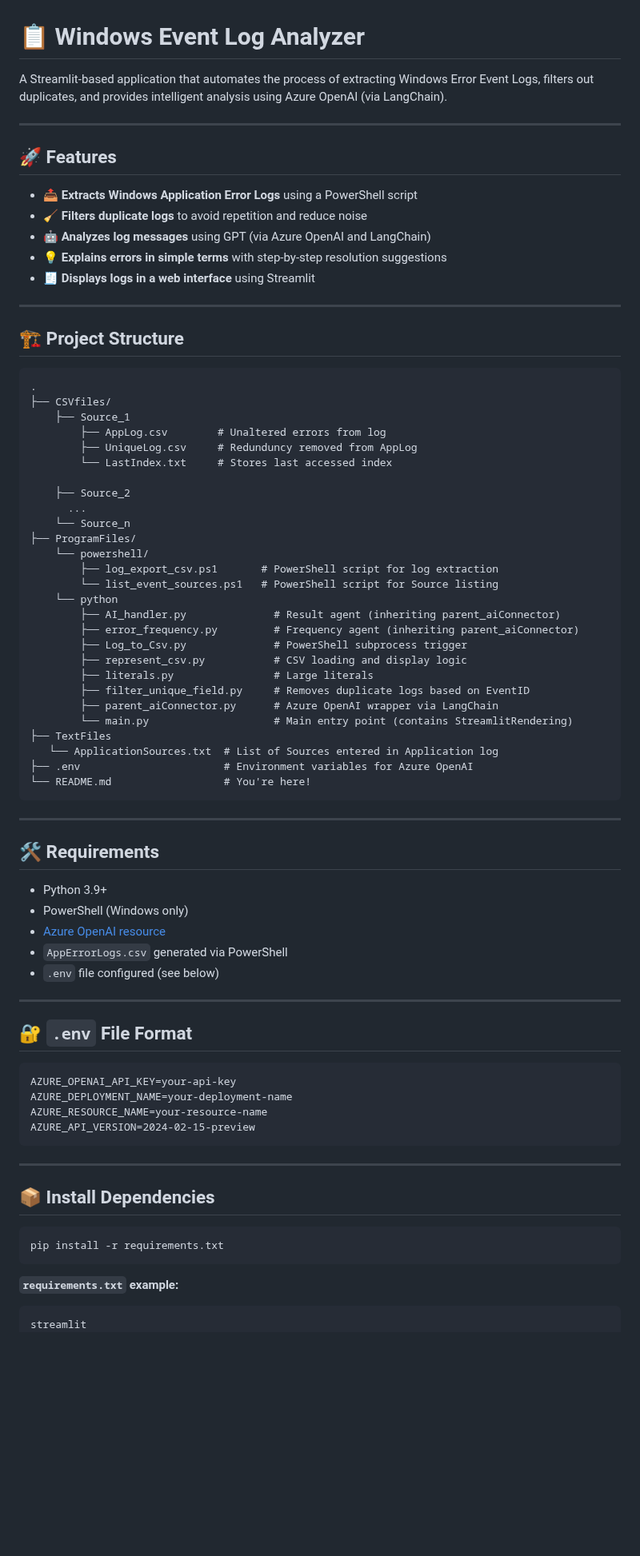
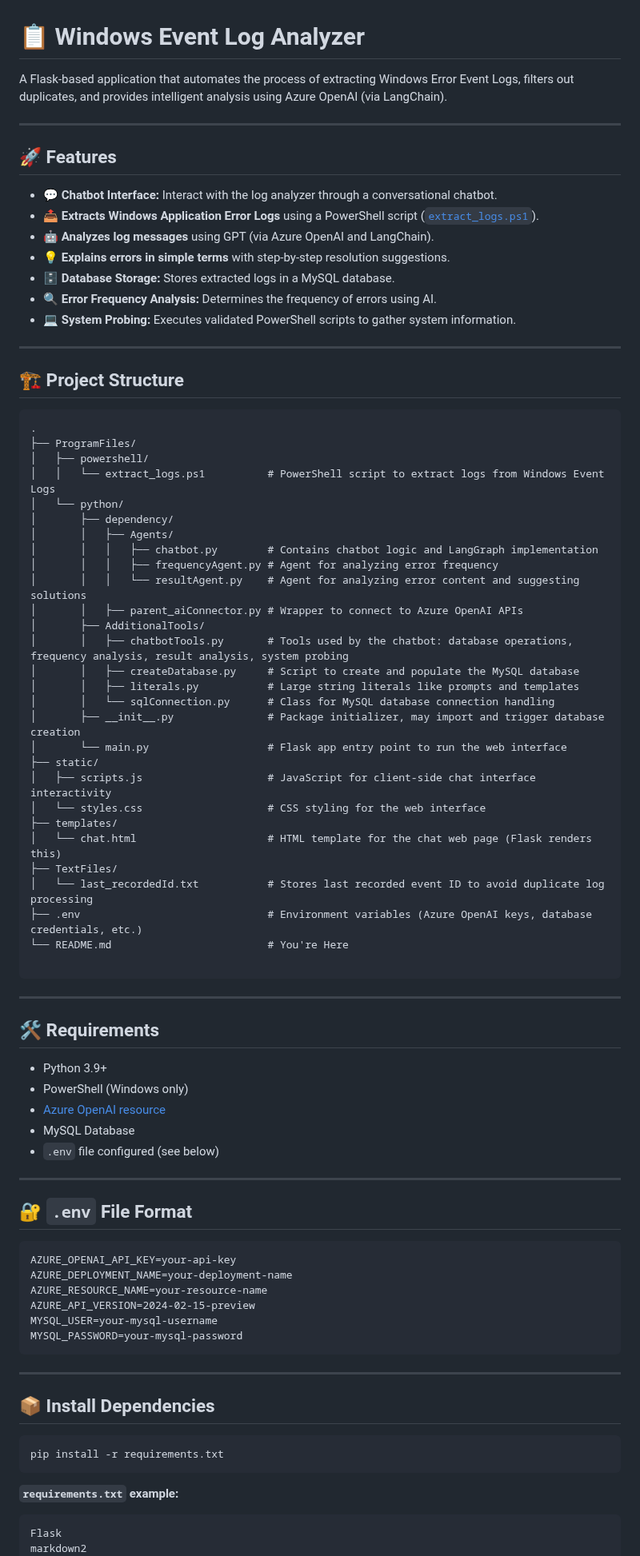
Before and after one commit to NullBlood04/Log-File-Analyser, a Markdown page: README.md, the part around one of its changes. Shown at 80% size. Rendered like a GitHub page; blank space fills up the shorter version.

Commit message:
update: README.md for this branch

````diff
--- a/README.md
+++ b/README.md
@@ -1,16 +1,18 @@
 # 📋 Windows Event Log Analyzer
 
-A Streamlit-based application that automates the process of extracting Windows Error Event Logs, filters out duplicates, and provides intelligent analysis using Azure OpenAI (via LangChain).
+A Flask-based application that automates the process of extracting Windows Error Event Logs, filters out duplicates, and provides intelligent analysis using Azure OpenAI (via LangChain).
 
 ---
 
 ## 🚀 Features
 
-- 📤 **Extracts Windows Application Error Logs** using a PowerShell script
-- 🧹 **Filters duplicate logs** to avoid repetition and reduce noise
-- 🤖 **Analyzes log messages** using GPT (via Azure OpenAI and LangChain)
-- 💡 **Explains errors in simple terms** with step-by-step resolution suggestions
-- 🧾 **Displays logs in a web interface** using Streamlit
+-   💬 **Chatbot Interface:** Interact with the log analyzer through a conversational chatbot.
+-   📤 **Extracts Windows Application Error Logs** using a PowerShell script ([`extract_logs.ps1`](ProgramFiles/powershell/extract_logs.ps1)).
+-   🤖 **Analyzes log messages** using GPT (via Azure OpenAI and LangChain).
+-   💡 **Explains errors in simple terms** with step-by-step resolution suggestions.
+-   🗄️ **Database Storage:** Stores extracted logs in a MySQL database.
+-   🔍 **Error Frequency Analysis:** Determines the frequency of errors using AI.
+-   💻 **System Probing:** Executes validated PowerShell scripts to gather system information.
 
 ---
 
@@ -18,53 +20,55 @@ A Streamlit-based application that automates the process of extracting Windows E
 
 ```
 .
-├── CSVfiles/
-    ├── Source_1
-        ├── AppLog.csv        # Unaltered errors from log
-        ├── UniqueLog.csv     # Redunduncy removed from AppLog
-        └── LastIndex.txt     # Stores last accessed index
+├── ProgramFiles/
+│   ├── powershell/
+│   │   └── extract_logs.ps1          # PowerShell script to extract logs from Windows Event Logs
+│   └── python/
+│       ├── dependency/
+│       │   ├── Agents/
+│       │   │   ├── chatbot.py        # Contains chatbot logic and LangGraph implementation
+│       │   │   ├── frequencyAgent.py # Agent for analyzing error frequency
+│       │   │   └── resultAgent.py    # Agent for analyzing error content and suggesting solutions
+│       │   ├── parent_aiConnector.py # Wrapper to connect to Azure OpenAI APIs
+│       ├── AdditionalTools/
+│       │   ├── chatbotTools.py       # Tools used by the chatbot: database operations, frequency analysis, result analysis, system probing
+│       │   ├── createDatabase.py     # Script to create and populate the MySQL database
+│       │   ├── literals.py           # Large string literals like prompts and templates
+│       │   └── sqlConnection.py      # Class for MySQL database connection handling
+│       ├── __init__.py               # Package initializer, may import and trigger database creation
+│       └── main.py                   # Flask app entry point to run the web interface
+├── static/
+│   ├── scripts.js                    # JavaScript for client-side chat interface interactivity
+│   └── styles.css                    # CSS styling for the web interface
+├── templates/
+│   └── chat.html                     # HTML template for the chat web page (Flask renders this)
+├── TextFiles/
+│   └── last_recordedId.txt           # Stores last recorded event ID to avoid duplicate log processing
+├── .env                              # Environment variables (Azure OpenAI keys, database credentials, etc.)
+└── README.md                         # You're Here
 
-    ├── Source_2
-      ...
-    └── Source_n
-├── ProgramFiles/
-    └── powershell/
-        ├── log_export_csv.ps1       # PowerShell script for log extraction
-        └── list_event_sources.ps1   # PowerShell script for Source listing
-    └── python
-        ├── AI_handler.py              # Result agent (inheriting parent_aiConnector)
-        ├── error_frequency.py         # Frequency agent (inheriting parent_aiConnector)
-        ├── Log_to_Csv.py              # PowerShell subprocess trigger
-        ├── represent_csv.py           # CSV loading and display logic
-        ├── literals.py                # Large literals
-        ├── filter_unique_field.py     # Removes duplicate logs based on EventID
-        ├── parent_aiConnector.py      # Azure OpenAI wrapper via LangChain
-        └── main.py                    # Main entry point (contains StreamlitRendering)
-├── TextFiles
-   └── ApplicationSources.txt  # List of Sources entered in Application log
-├── .env                       # Environment variables for Azure OpenAI
-└── README.md                  # You're here!
 ```
 
 ---
 
 ## 🛠️ Requirements
 
-- Python 3.9+
-- PowerShell (Windows only)
-- [Azure OpenAI resource](https://learn.microsoft.com/en-us/azure/cognitive-services/openai/overview)
-- `AppErrorLogs.csv` generated via PowerShell
-- `.env` file configured (see below)
+-   Python 3.9+
+-   PowerShell (Windows only)
+-   [Azure OpenAI resource](https://learn.microsoft.com/en-us/azure/cognitive-services/openai/overview)
+-   MySQL Database
+-   `.env` file configured (see below)
 
 ---
 
 ## 🔐 `.env` File Format
-
-```
+```text
 AZURE_OPENAI_API_KEY=your-api-key
 AZURE_DEPLOYMENT_NAME=your-deployment-name
 AZURE_RESOURCE_NAME=your-resource-name
 AZURE_API_VERSION=2024-02-15-preview
+MYSQL_USER=your-mysql-username
+MYSQL_PASSWORD=your-mysql-password
 ```
 
 ---
@@ -77,5 +81,6 @@ pip install -r requirements.txt
 
 **`requirements.txt` example:**
 ```text
-streamlit
+Flask
+markdown2
 langchain
````
Also changed, not shown: other parts of README.md (+52 -22 lines).
